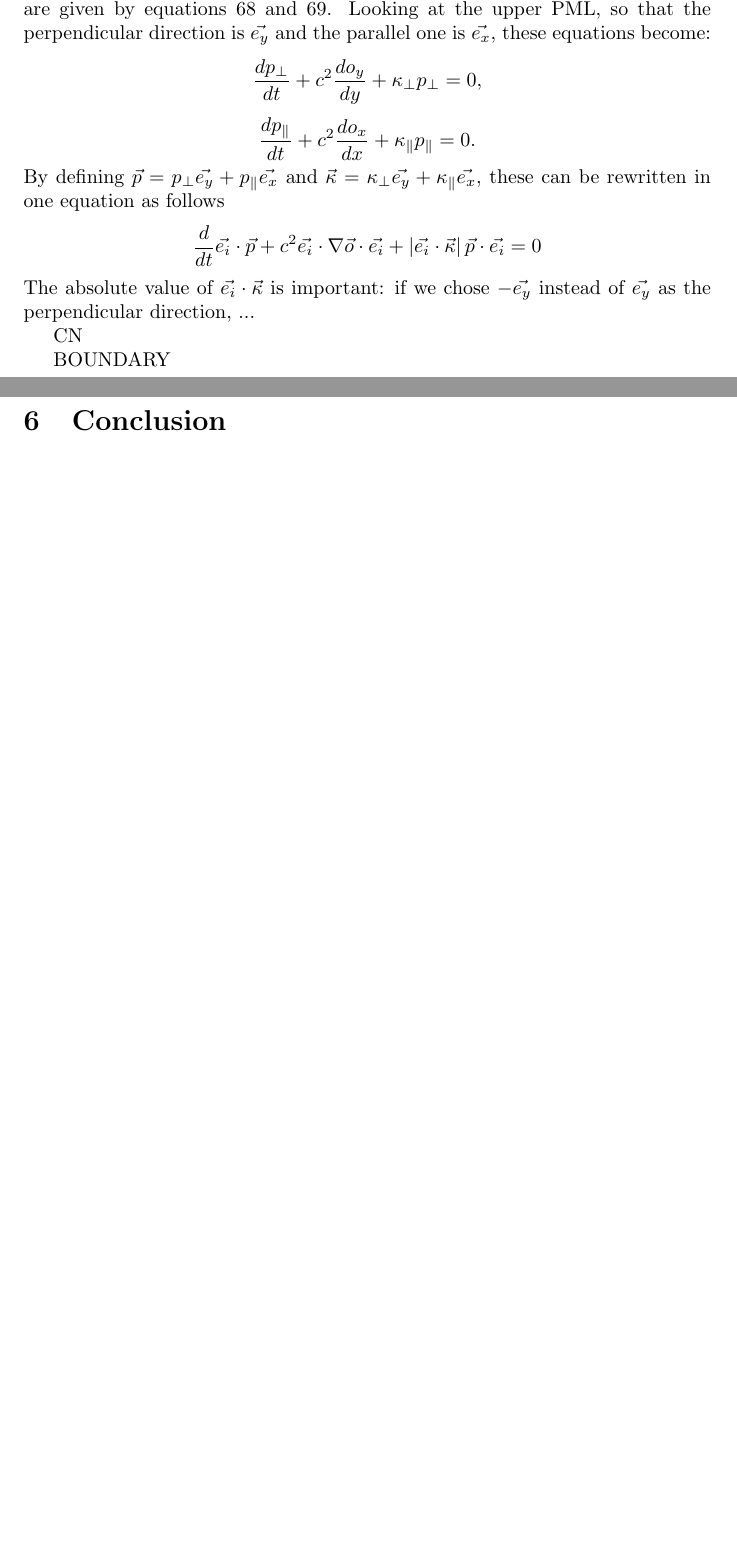
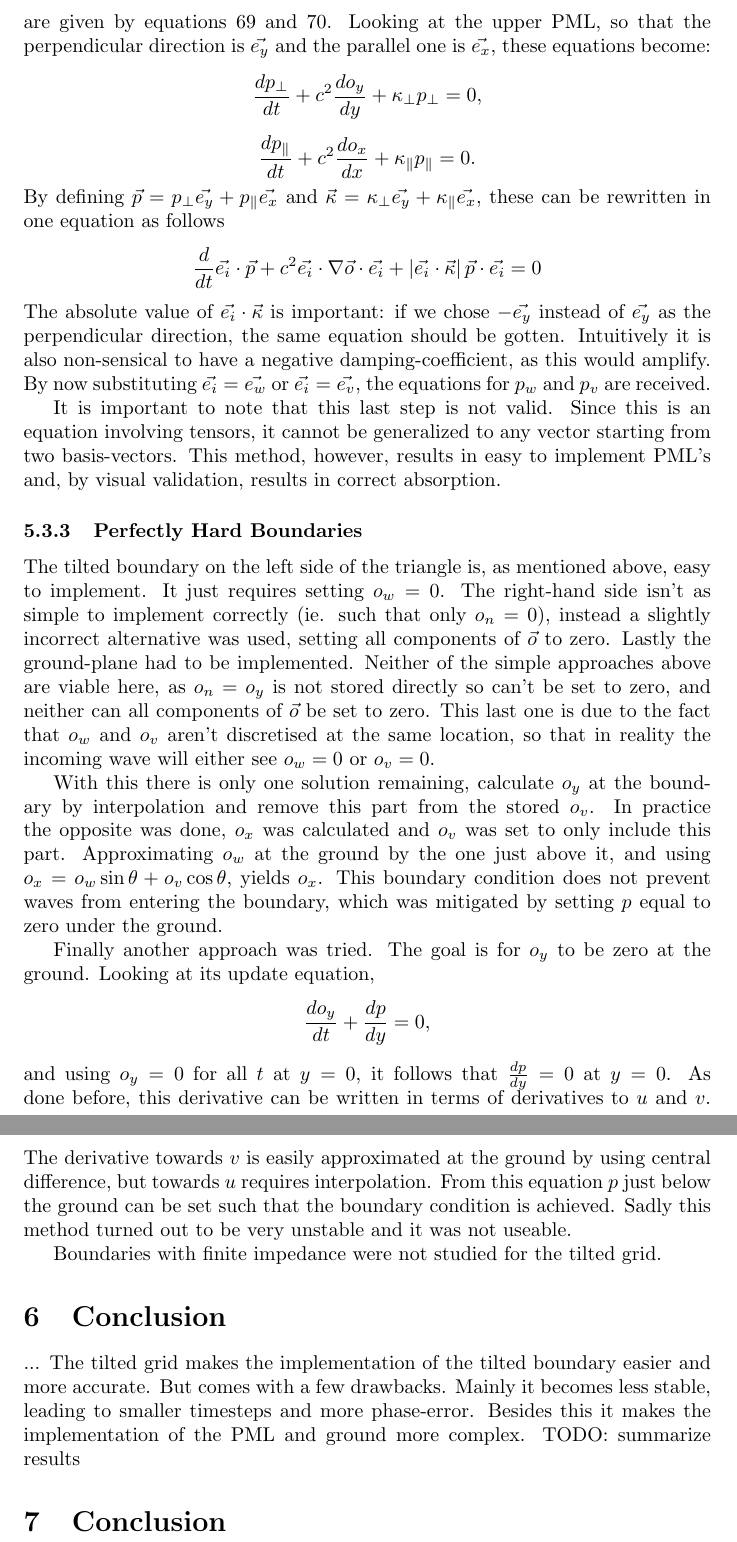
Before and after one commit to pickupliner/CSWP_FDTD, a LaTeX document (FDTD/latex/main.tex): two parts of pages 10 and 11 of 11 before the commit and two parts of pages 12 and 13 of 13 after it, joined at a grey line, cut so that both start at the same text, the shorter picture padded with empty space. Compiled offline with pdfLaTeX.

Commit message:
Gonna be happy when the sun comes up tomorrow

```diff
--- a/FDTD/latex/main.tex
+++ b/FDTD/latex/main.tex
@@ -2,7 +2,9 @@
 \usepackage{graphicx} % Required for inserting images
 
 \title{FDTD: diffraction over objects}
-\author{Alichan Borokov, Sam Hemati, Joran Van Haelst}
+\author{Alichan Borokov \\ \texttt{Alichan.Borokov@UGent.be}
+    \and Sam Hemati \\ \texttt{Sam.Hemati@UGent.be}
+    \and Joran Van Haelst \\ \texttt{Joran.VanHaelst@UGent.be} }
 \date{December 2025}
 
 \begin{document}
@@ -455,11 +493,68 @@ By defining \(\vec{p} = p_\perp \vec{e_y} + p_\parallel \vec{e_x}\) and \(\vec{\
 these can be rewritten in one equation as follows
 \[ \frac{d}{dt} \vec{e_i} \cdot \vec{p} + c^2 \vec{e_i} \cdot \nabla \vec{o} \cdot \vec{e_i} + \left| \vec{e_i} \cdot \vec{\kappa} \right| \vec{p} \cdot \vec{e_i} = 0\]
 The absolute value of \(\vec{e_i} \cdot \vec{\kappa}\) is important:
-if we chose \(-\vec{e_y}\) instead of \(\vec{e_y}\) as the perpendicular direction, ... % TODO
+if we chose \(-\vec{e_y}\) instead of \(\vec{e_y}\) as the perpendicular direction,
+the same equation should be gotten.
+Intuitively it is also non-sensical to have a negative damping-coefficient,
+as this would amplify.
+By now substituting \(\vec{e_i} = \vec{e_w}\) or \(\vec{e_i} = \vec{e_v}\),
+the equations for \(p_w\) and \(p_v\) are received.
 
-CN
+It is important to note that this last step is not valid.
+Since this is an equation involving tensors,
+it cannot be generalized to any vector starting from two basis-vectors.
+This method, however, results in easy to implement PML's
+and, by visual validation, results in correct absorption.
 
-BOUNDARY
+\subsubsection{Perfectly Hard Boundaries}
+
+The tilted boundary on the left side of the triangle is,
+as mentioned above, easy to implement.
+It just requires setting \(o_w = 0\).
+The right-hand side isn't as simple to implement correctly
+(ie. such that only \(o_n = 0\)),
+instead a slightly incorrect alternative was used,
+setting all components of \(\vec{o}\) to zero.
+Lastly the ground-plane had to be implemented.
+Neither of the simple approaches above are viable here,
+as \(o_n = o_y\) is not stored directly so can't be set to zero,
+and neither can all components of \(\vec{o}\) be set to zero.
+This last one is due to the fact that \(o_w\) and \(o_v\) aren't discretised at the same location,
+so that in reality the incoming wave will either see \(o_w = 0\) or \(o_v = 0\).
+
+With this there is only one solution remaining,
+calculate \(o_y\) at the boundary by interpolation and remove this part from the stored \(o_v\).
+In practice the opposite was done, \(o_x\) was calculated and \(o_v\) was set to only include this part.
+Approximating \(o_w\) at the ground by the one just above it,
+and using \(o_x = o_w \sin \theta + o_v \cos \theta\),
+yields \(o_x\).
+This boundary condition does not prevent waves from entering the boundary,
+which was mitigated by setting \(p\) equal to zero under the ground.
+
+Finally another approach was tried.
+The goal is for \(o_y\) to be zero at the ground.
+Looking at its update equation,
+\[ \frac{do_y}{dt} + \frac{dp}{dy} = 0, \]
+and using \(o_y = 0\) for all \(t\) at \(y=0\),
+it follows that \(\frac{dp}{dy} = 0\) at \(y=0\).
+As done before, this derivative can be written in terms of derivatives to \(u\) and \(v\).
+The derivative towards \(v\) is easily approximated at the ground by using central difference,
+but towards \(u\) requires interpolation.
+From this equation \(p\) just below the ground can be set such that the boundary condition is achieved.
+Sadly this method turned out to be very unstable and it was not useable.
+
+Boundaries with finite impedance were not studied for the tilted grid.
+
+
+\section{Conclusion}
+
+...
+The tilted grid makes the implementation of the tilted boundary easier and more accurate.
+But comes with a few drawbacks.
+Mainly it becomes less stable,
+leading to smaller timesteps and more phase-error.
+Besides this it makes the implementation of the PML and ground more complex.
+TODO: summarize results
 
 
 \section{Conclusion}
```
Also changed, not shown: FDTD/latex/main.pdf, FDTD/latex/main.tex (44 more changed lines), 5 other files.
